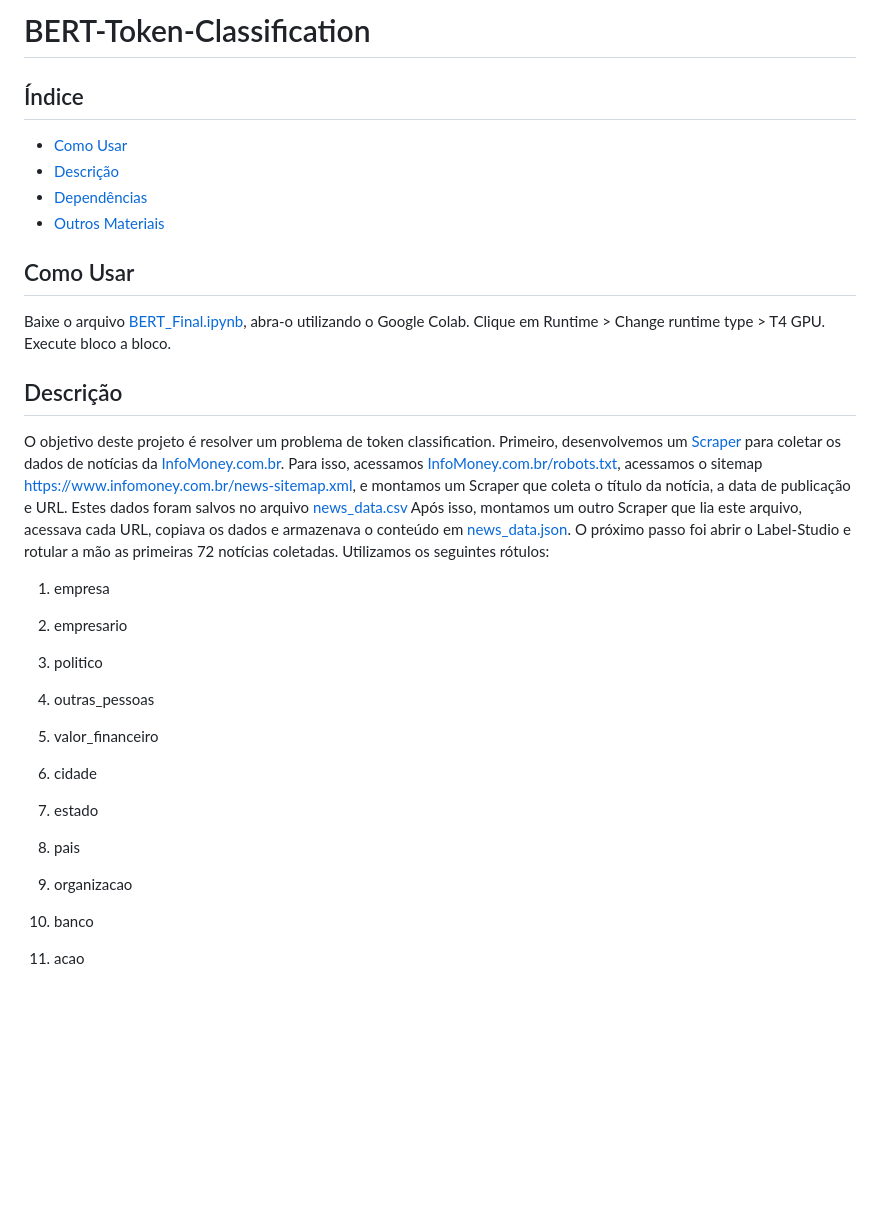
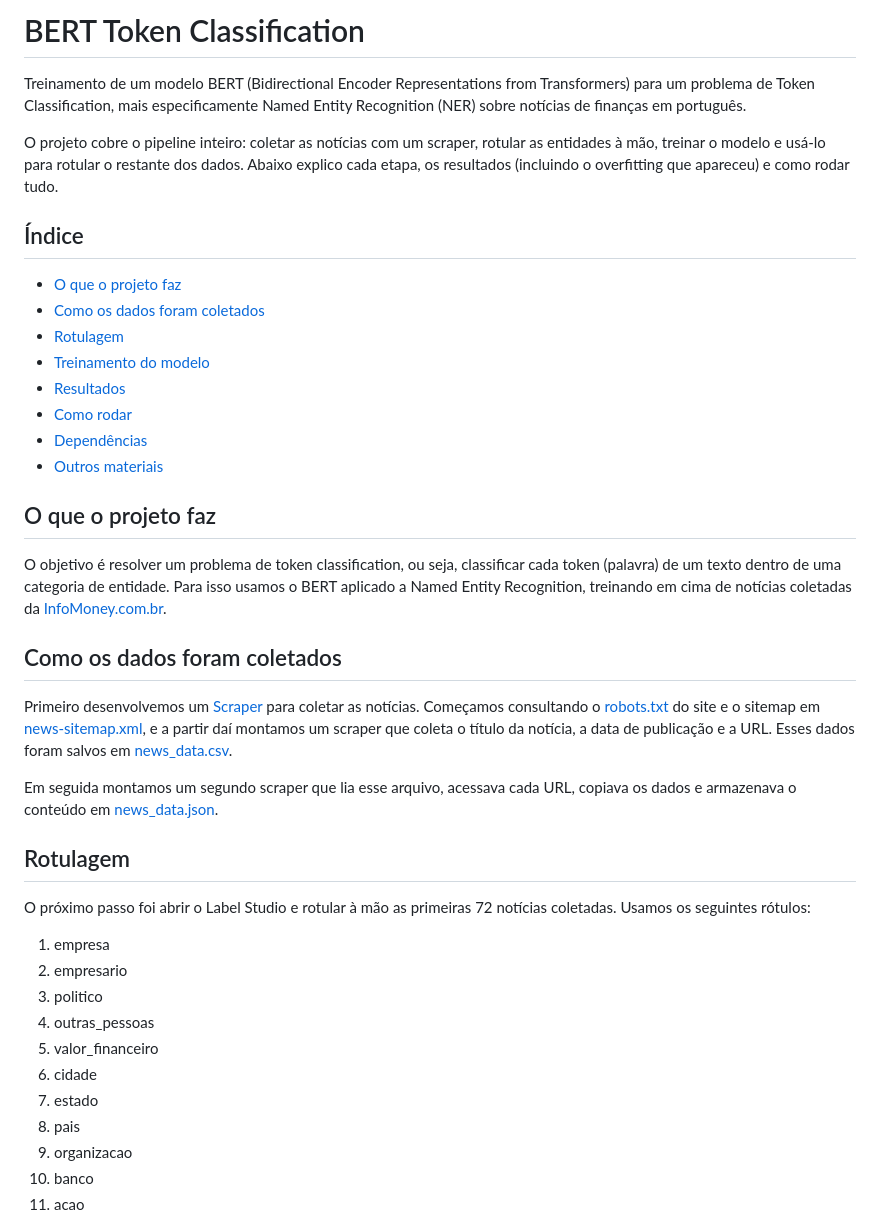
Before and after one commit to gwillye/BERT-Token-Classification, a Markdown page: README.md, the part around one of its changes. Rendered like a GitHub page; blank space fills up the shorter version.

```diff
--- a/README.md
+++ b/README.md
@@ -1,19 +1,34 @@
-# BERT-Token-Classification
+# BERT Token Classification
+
+Treinamento de um modelo BERT (Bidirectional Encoder Representations from Transformers) para um problema de Token Classification, mais especificamente Named Entity Recognition (NER) sobre notícias de finanças em português.
+
+O projeto cobre o pipeline inteiro: coletar as notícias com um scraper, rotular as entidades à mão, treinar o modelo e usá-lo para rotular o restante dos dados. Abaixo explico cada etapa, os resultados (incluindo o overfitting que apareceu) e como rodar tudo.
 
 ## Índice
-- [Como Usar](#como-usar)
-- [Descrição](#descrição)
+
+- [O que o projeto faz](#o-que-o-projeto-faz)
+- [Como os dados foram coletados](#como-os-dados-foram-coletados)
+- [Rotulagem](#rotulagem)
+- [Treinamento do modelo](#treinamento-do-modelo)
+- [Resultados](#resultados)
+- [Como rodar](#como-rodar)
 - [Dependências](#dependências)
-- [Outros Materiais](#outros-materiais)
+- [Outros materiais](#outros-materiais)
 
-## Como Usar
+## O que o projeto faz
 
-Baixe o arquivo [BERT_Final.ipynb](BERT_Final.ipynb), abra-o utilizando o Google Colab. Clique em Runtime > Change runtime type > T4 GPU. Execute bloco a bloco.
+O objetivo é resolver um problema de token classification, ou seja, classificar cada token (palavra) de um texto dentro de uma categoria de entidade. Para isso usamos o BERT aplicado a Named Entity Recognition, treinando em cima de notícias coletadas da [InfoMoney.com.br](https://www.infomoney.com.br).
 
-## Descrição
+## Como os dados foram coletados
 
-O objetivo deste projeto é resolver um problema de token classification. Primeiro, desenvolvemos um [Scraper](Scraper.ipynb) para coletar os dados de notícias da [InfoMoney.com.br](InfoMoney.com.br). Para isso, acessamos [InfoMoney.com.br/robots.txt](InfoMoney.com.br/robots.txt), acessamos o sitemap [https://www.infomoney.com.br/news-sitemap.xml](https://www.infomoney.com.br/news-sitemap.xml), e montamos um Scraper que coleta o título da notícia, a data de publicação e URL. Estes dados foram salvos no arquivo [news_data.csv](Dados/news_data.csv) Após isso, montamos um outro Scraper que lia este arquivo, acessava cada URL, copiava os dados e armazenava o conteúdo em [news_data.json](Dados/news_data.json).
-O próximo passo foi abrir o Label-Studio e rotular a mão as primeiras 72 notícias coletadas. Utilizamos os seguintes rótulos:
+Primeiro desenvolvemos um [Scraper](Scraper.ipynb) para coletar as notícias. Começamos consultando o [robots.txt](https://www.infomoney.com.br/robots.txt) do site e o sitemap em [news-sitemap.xml](https://www.infomoney.com.br/news-sitemap.xml), e a partir daí montamos um scraper que coleta o título da notícia, a data de publicação e a URL. Esses dados foram salvos em [news_data.csv](Dados/news_data.csv).
+
+Em seguida montamos um segundo scraper que lia esse arquivo, acessava cada URL, copiava os dados e armazenava o conteúdo em [news_data.json](Dados/news_data.json).
+
+## Rotulagem
+
+O próximo passo foi abrir o Label Studio e rotular à mão as primeiras 72 notícias coletadas. Usamos os seguintes rótulos:
+
 1. empresa
 2. empresario
 3. politico
@@ -24,7 +39,6 @@ O próximo passo foi abrir o Label-Studio e rotular a mão as primeiras 72 notí
 8. pais
 9. organizacao
 10. banco
-
 11. acao
 
 ![Print do Label-Studio](labelstudio.png)
```
Also changed, not shown: other parts of README.md (+31 -16 lines).
